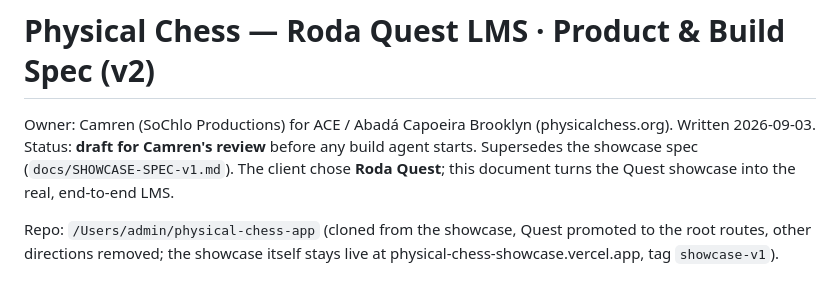
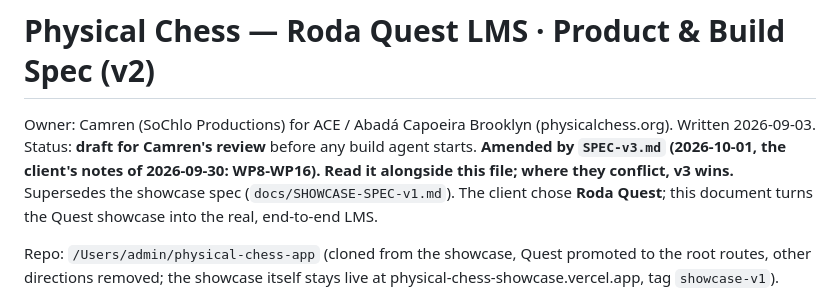
Before and after one commit to MistaSnacks/Physical-Chess, a Markdown page: SPEC.md, the part around the change. GitHub-like rendering.

Commit message:
Spec v3: work packages WP8-WP16 for the client notes of 2026-09-30
Co-Authored-By: Claude Opus 5.5 <noreply@anthropic.com>

```diff
--- a/SPEC.md
+++ b/SPEC.md
@@ -2,6 +2,7 @@
 
 Owner: Camren (SoChlo Productions) for ACE / Abadá Capoeira Brooklyn (physicalchess.org).
 Written 2026-09-03. Status: **draft for Camren's review** before any build agent starts.
+**Amended by `SPEC-v3.md` (2026-10-01, the client's notes of 2026-09-30: WP8-WP16). Read it alongside this file; where they conflict, v3 wins.**
 Supersedes the showcase spec (`docs/SHOWCASE-SPEC-v1.md`). The client chose **Roda Quest**; this document turns the Quest showcase into the real, end-to-end LMS.
 
 Repo: `/Users/admin/physical-chess-app` (cloned from the showcase, Quest promoted to the root routes, other directions removed; the showcase itself stays live at physical-chess-showcase.vercel.app, tag `showcase-v1`).
```
Also changed, not shown: SPEC-v3.md (added, +521 -0 lines).
